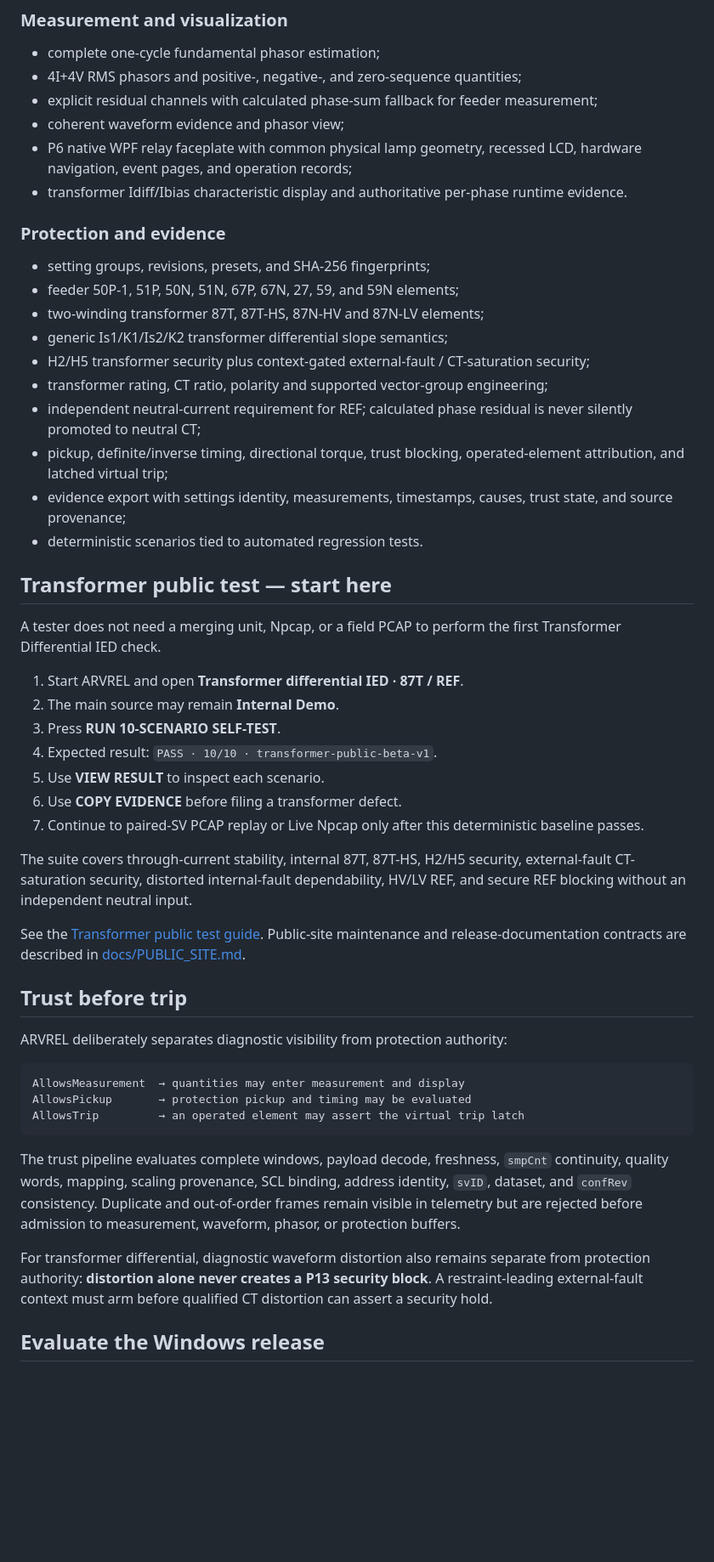
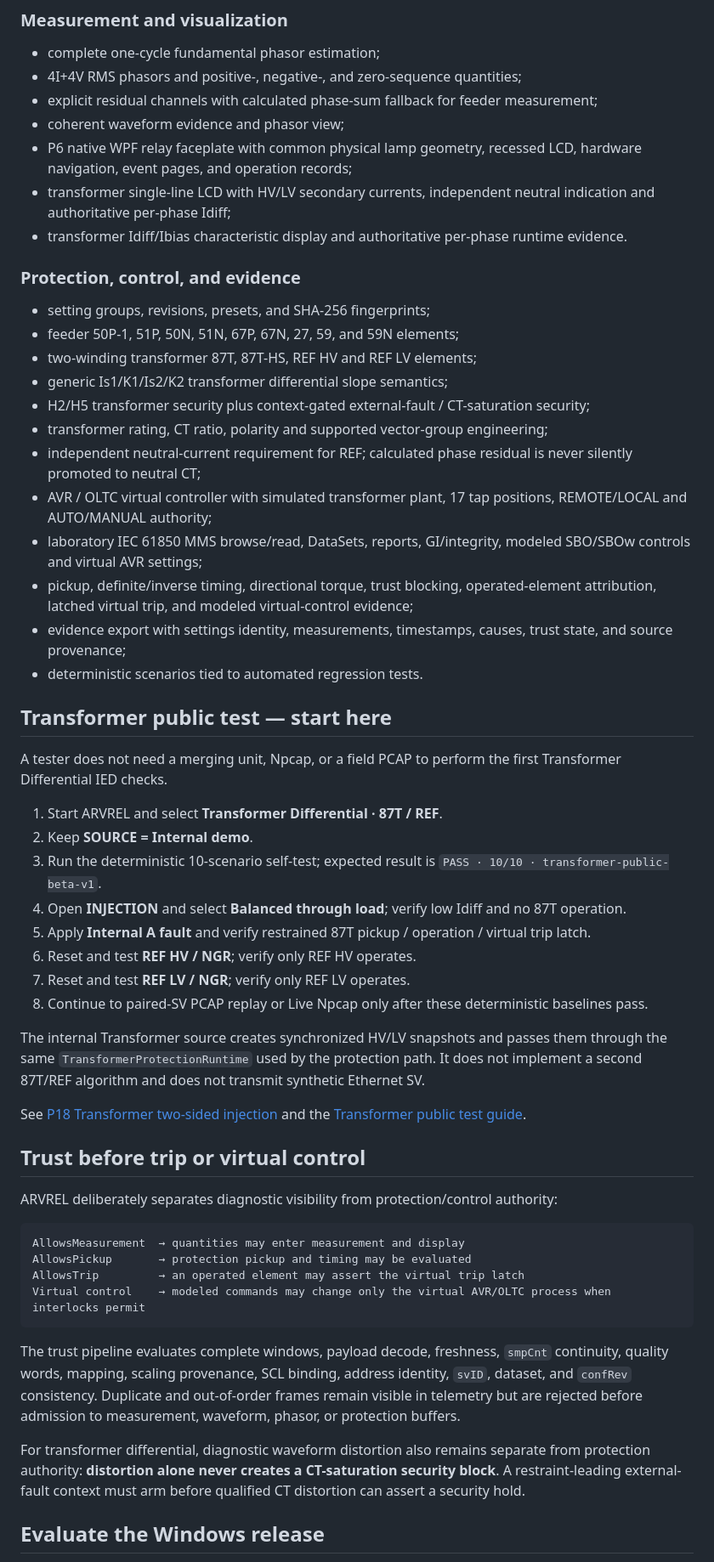
Before and after one commit to masarray/arvrel, a Markdown page: README.md, the part around one of its changes. Shown at 85% size. Drawn GitHub-style; blank space fills up the shorter version.

Commit message:
release: align README with beta.5 multi-IED scope

````diff
--- a/README.md
+++ b/README.md
@@ -76,50 +79,55 @@ The release page is the package source of truth. Features on `main` become publi
 - explicit residual channels with calculated phase-sum fallback for feeder measurement;
 - coherent waveform evidence and phasor view;
 - P6 native WPF relay faceplate with common physical lamp geometry, recessed LCD, hardware navigation, event pages, and operation records;
+- transformer single-line LCD with HV/LV secondary currents, independent neutral indication and authoritative per-phase Idiff;
 - transformer Idiff/Ibias characteristic display and authoritative per-phase runtime evidence.
 
-### Protection and evidence
+### Protection, control, and evidence
 
 - setting groups, revisions, presets, and SHA-256 fingerprints;
 - feeder 50P-1, 51P, 50N, 51N, 67P, 67N, 27, 59, and 59N elements;
-- two-winding transformer 87T, 87T-HS, 87N-HV and 87N-LV elements;
+- two-winding transformer 87T, 87T-HS, REF HV and REF LV elements;
 - generic Is1/K1/Is2/K2 transformer differential slope semantics;
 - H2/H5 transformer security plus context-gated external-fault / CT-saturation security;
 - transformer rating, CT ratio, polarity and supported vector-group engineering;
 - independent neutral-current requirement for REF; calculated phase residual is never silently promoted to neutral CT;
-- pickup, definite/inverse timing, directional torque, trust blocking, operated-element attribution, and latched virtual trip;
+- AVR / OLTC virtual controller with simulated transformer plant, 17 tap positions, REMOTE/LOCAL and AUTO/MANUAL authority;
+- laboratory IEC 61850 MMS browse/read, DataSets, reports, GI/integrity, modeled SBO/SBOw controls and virtual AVR settings;
+- pickup, definite/inverse timing, directional torque, trust blocking, operated-element attribution, latched virtual trip, and modeled virtual-control evidence;
 - evidence export with settings identity, measurements, timestamps, causes, trust state, and source provenance;
 - deterministic scenarios tied to automated regression tests.
 
 ## Transformer public test — start here
 
-A tester does not need a merging unit, Npcap, or a field PCAP to perform the first Transformer Differential IED check.
+A tester does not need a merging unit, Npcap, or a field PCAP to perform the first Transformer Differential IED checks.
 
-1. Start ARVREL and open **Transformer differential IED · 87T / REF**.
-2. The main source may remain **Internal Demo**.
-3. Press **RUN 10-SCENARIO SELF-TEST**.
-4. Expected result: `PASS · 10/10 · transformer-public-beta-v1`.
-5. Use **VIEW RESULT** to inspect each scenario.
-6. Use **COPY EVIDENCE** before filing a transformer defect.
-7. Continue to paired-SV PCAP replay or Live Npcap only after this deterministic baseline passes.
+1. Start ARVREL and select **Transformer Differential · 87T / REF**.
+2. Keep **SOURCE = Internal demo**.
+3. Run the deterministic 10-scenario self-test; expected result is `PASS · 10/10 · transformer-public-beta-v1`.
+4. Open **INJECTION** and select **Balanced through load**; verify low Idiff and no 87T operation.
+5. Apply **Internal A fault** and verify restrained 87T pickup / operation / virtual trip latch.
+6. Reset and test **REF HV / NGR**; verify only REF HV operates.
+7. Reset and test **REF LV / NGR**; verify only REF LV operates.
+8. Continue to paired-SV PCAP replay or Live Npcap only after these deterministic baselines pass.
 
-The suite covers through-current stability, internal 87T, 87T-HS, H2/H5 security, external-fault CT-saturation security, distorted internal-fault dependability, HV/LV REF, and secure REF blocking without an independent neutral input.
+The internal Transformer source creates synchronized HV/LV snapshots and passes them through the same `TransformerProtectionRuntime` used by the protection path. It does not implement a second 87T/REF algorithm and does not transmit synthetic Ethernet SV.
 
-See the [Transformer public test guide](docs/TRANSFORMER_PUBLIC_TEST.md). Public-site maintenance and release-documentation contracts are described in [docs/PUBLIC_SITE.md](docs/PUBLIC_SITE.md).
+See [P18 Transformer two-sided injection](docs/P18_TRANSFORMER_TWO_SIDED_INJECTION.md) and the [Transformer public test guide](docs/TRANSFORMER_PUBLIC_TEST.md).
 
-## Trust before trip
+## Trust before trip or virtual control
 
-ARVREL deliberately separates diagnostic visibility from protection authority:
+ARVREL deliberately separates diagnostic visibility from protection/control authority:
 
 ```text
 AllowsMeasurement  → quantities may enter measurement and display
 AllowsPickup       → protection pickup and timing may be evaluated
 AllowsTrip         → an operated element may assert the virtual trip latch
+Virtual control    → modeled commands may change only the virtual AVR/OLTC process when interlocks permit
 ```
 
 The trust pipeline evaluates complete windows, payload decode, freshness, `smpCnt` continuity, quality words, mapping, scaling provenance, SCL binding, address identity, `svID`, dataset, and `confRev` consistency. Duplicate and out-of-order frames remain visible in telemetry but are rejected before admission to measurement, waveform, phasor, or protection buffers.
 
-For transformer differential, diagnostic waveform distortion also remains separate from protection authority: **distortion alone never creates a P13 security block**. A restraint-leading external-fault context must arm before qualified CT distortion can assert a security hold.
+For transformer differential, diagnostic waveform distortion also remains separate from protection authority: **distortion alone never creates a CT-saturation security block**. A restraint-leading external-fault context must arm before qualified CT distortion can assert a security hold.
 
 ## Evaluate the Windows release
 
````
Also changed, not shown: other parts of README.md (+37 -32 lines).
